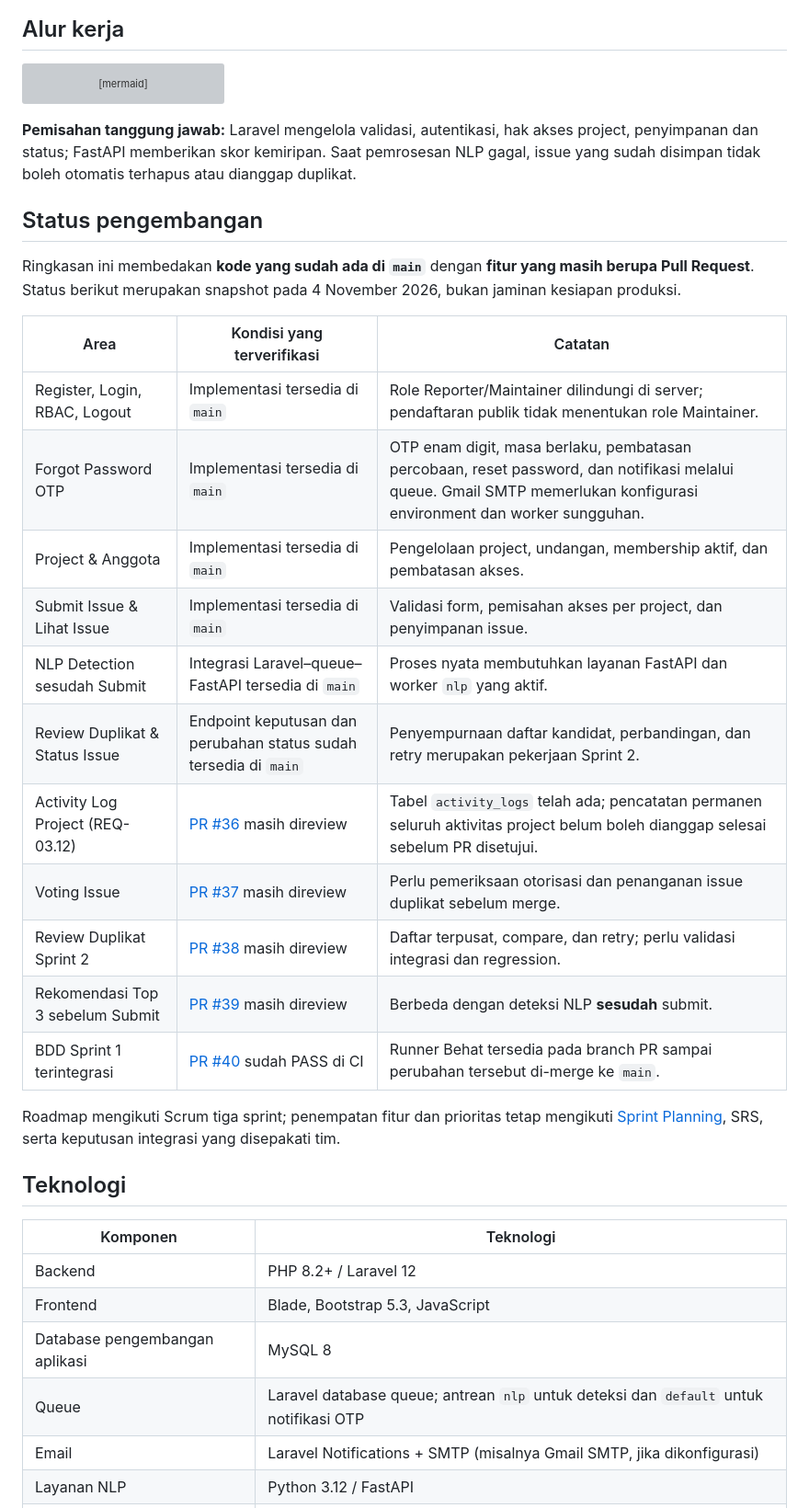
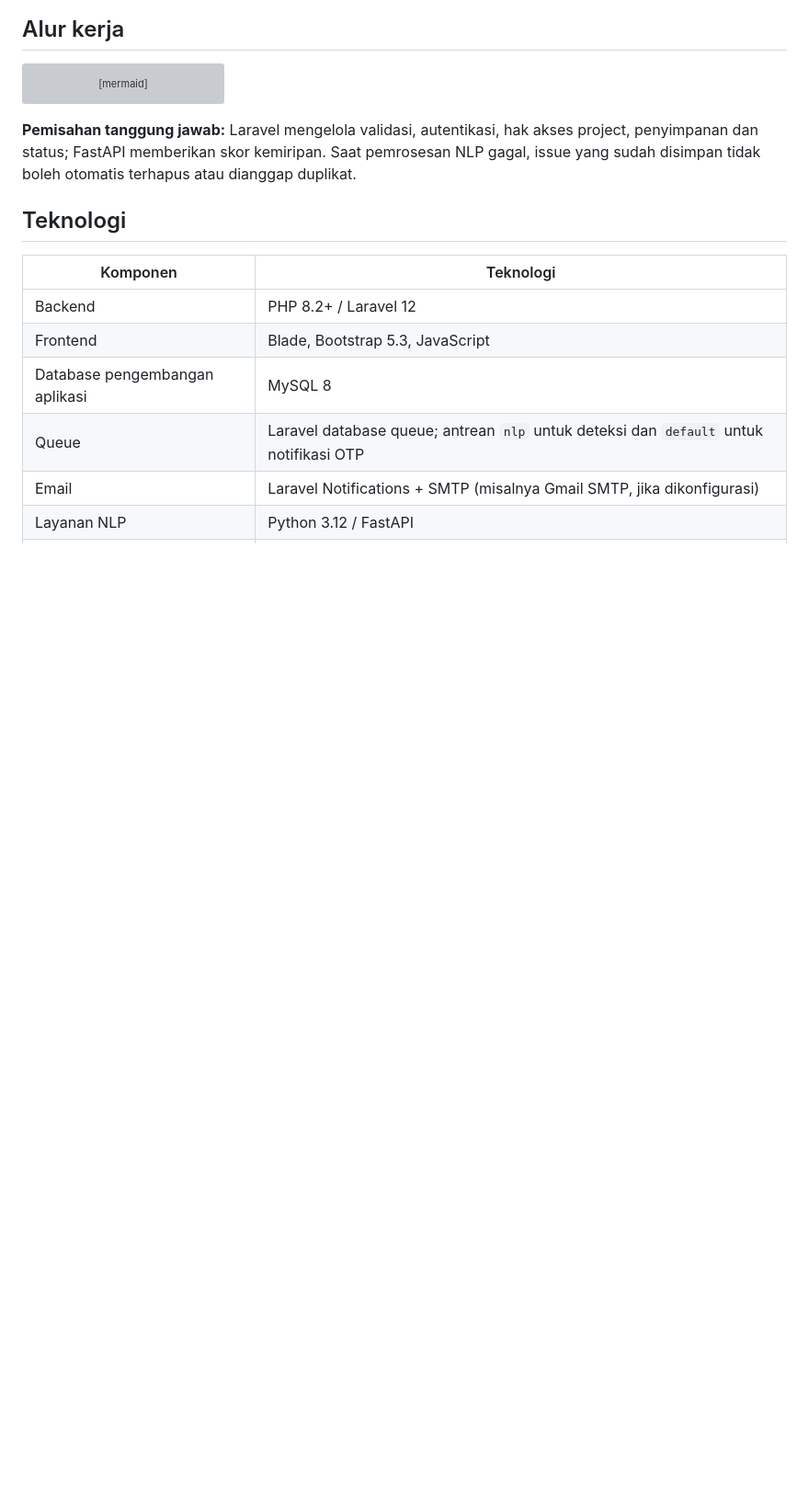
Before and after one commit to AgilePemdigi-2026/DupIssue, a Markdown page: README.md, the part around one of its changes. Shown at 92% size. Drawn GitHub-style; blank space fills up the shorter version; grey boxes are pictures that could not be loaded.

````diff
--- a/README.md
+++ b/README.md
@@ -60,26 +56,6 @@ flowchart LR
 ```
 
 **Pemisahan tanggung jawab:** Laravel mengelola validasi, autentikasi, hak akses project, penyimpanan dan status; FastAPI memberikan skor kemiripan. Saat pemrosesan NLP gagal, issue yang sudah disimpan tidak boleh otomatis terhapus atau dianggap duplikat.
-
-## Status pengembangan
-
-Ringkasan ini membedakan **kode yang sudah ada di `main`** dengan **fitur yang masih berupa Pull Request**. Status berikut merupakan snapshot pada 4 November 2026, bukan jaminan kesiapan produksi.
-
-| Area | Kondisi yang terverifikasi | Catatan |
-| --- | --- | --- |
-| Register, Login, RBAC, Logout | Implementasi tersedia di `main` | Role Reporter/Maintainer dilindungi di server; pendaftaran publik tidak menentukan role Maintainer. |
-| Forgot Password OTP | Implementasi tersedia di `main` | OTP enam digit, masa berlaku, pembatasan percobaan, reset password, dan notifikasi melalui queue. Gmail SMTP memerlukan konfigurasi environment dan worker sungguhan. |
-| Project & Anggota | Implementasi tersedia di `main` | Pengelolaan project, undangan, membership aktif, dan pembatasan akses. |
-| Submit Issue & Lihat Issue | Implementasi tersedia di `main` | Validasi form, pemisahan akses per project, dan penyimpanan issue. |
-| NLP Detection sesudah Submit | Integrasi Laravel–queue–FastAPI tersedia di `main` | Proses nyata membutuhkan layanan FastAPI dan worker `nlp` yang aktif. |
-| Review Duplikat & Status Issue | Endpoint keputusan dan perubahan status sudah tersedia di `main` | Penyempurnaan daftar kandidat, perbandingan, dan retry merupakan pekerjaan Sprint 2. |
-| Activity Log Project (REQ-03.12) | [PR #36](https://github.com/AgilePemdigi-2026/DupIssue/pull/36) masih direview | Tabel `activity_logs` telah ada; pencatatan permanen seluruh aktivitas project belum boleh dianggap selesai sebelum PR disetujui. |
-| Voting Issue | [PR #37](https://github.com/AgilePemdigi-2026/DupIssue/pull/37) masih direview | Perlu pemeriksaan otorisasi dan penanganan issue duplikat sebelum merge. |
-| Review Duplikat Sprint 2 | [PR #38](https://github.com/AgilePemdigi-2026/DupIssue/pull/38) masih direview | Daftar terpusat, compare, dan retry; perlu validasi integrasi dan regression. |
-| Rekomendasi Top 3 sebelum Submit | [PR #39](https://github.com/AgilePemdigi-2026/DupIssue/pull/39) masih direview | Berbeda dengan deteksi NLP **sesudah** submit. |
-| BDD Sprint 1 terintegrasi | [PR #40](https://github.com/AgilePemdigi-2026/DupIssue/pull/40) sudah PASS di CI | Runner Behat tersedia pada branch PR sampai perubahan tersebut di-merge ke `main`. |
-
-Roadmap mengikuti Scrum tiga sprint; penempatan fitur dan prioritas tetap mengikuti [Sprint Planning](docs/README.md), SRS, serta keputusan integrasi yang disepakati tim.
 
 ## Teknologi
 
````
Also changed, not shown: other parts of README.md (+5 -59 lines).
